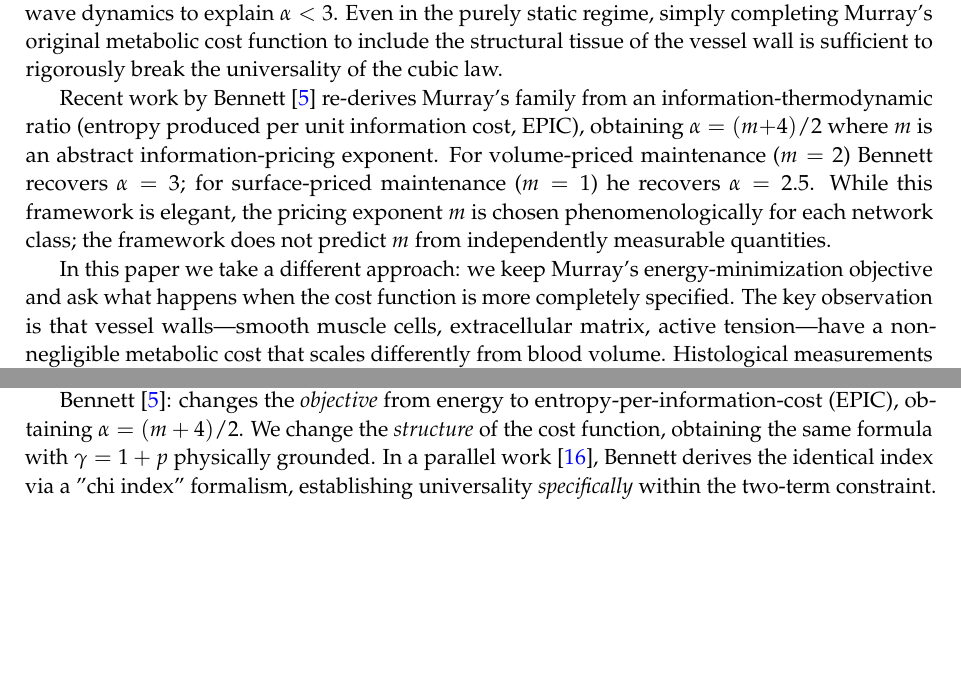
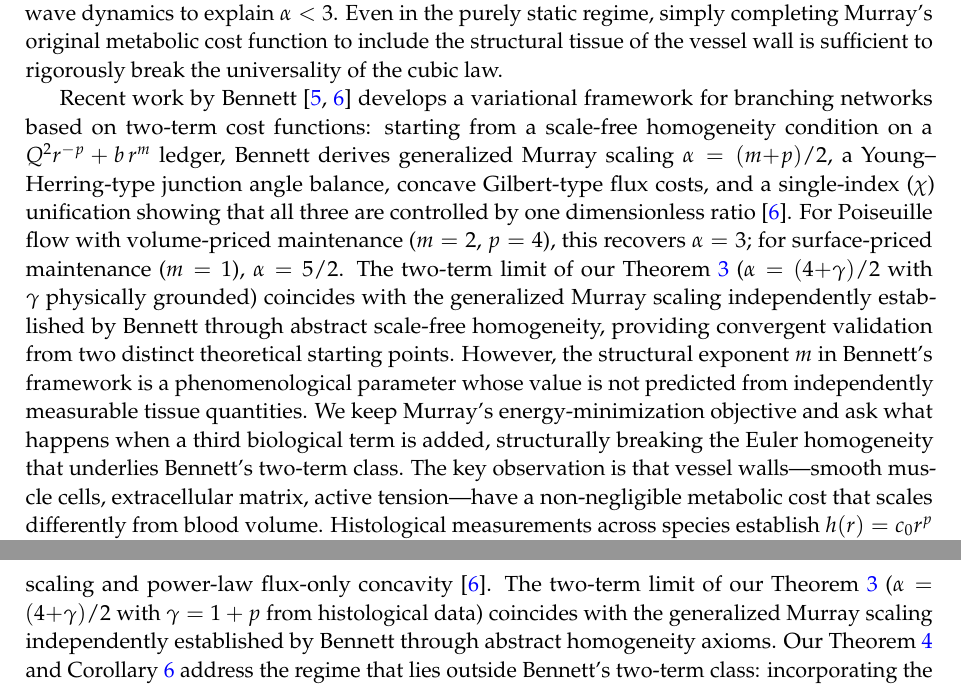
Before and after one commit to rikymarche-ctrl/vascular-networks-theory, a LaTeX paper (paper1-murray/manuscript/main.tex): two parts of pages 2 and 12 of 15 before the commit and two parts of pages 2 and 13 of 15 after it, joined at a grey line, cut so that both start at the same text, the shorter picture padded with empty space. Compiled offline with pdfLaTeX.

Commit message:
Update Bennett attribution in Paper 1 and Paper 2 (revised main.tex, references.bib, PDFs)

```diff
--- a/paper1-murray/manuscript/main.tex
+++ b/paper1-murray/manuscript/main.tex
@@ -70,18 +70,26 @@ to explain $\alpha < 3$. Even in the purely static regime, simply completing Mur
 original metabolic cost function to include the structural tissue of the vessel wall
 is sufficient to rigorously break the universality of the cubic law.
 
-Recent work by Bennett~\cite{Bennett2024} re-derives Murray's family from an
-information-thermodynamic ratio (entropy produced per unit information cost,
-EPIC), obtaining $\alpha=(m{+}4)/2$ where $m$ is an abstract information-pricing
-exponent. For volume-priced maintenance ($m=2$) Bennett recovers $\alpha=3$;
-for surface-priced maintenance ($m=1$) he recovers $\alpha=2.5$.
-While this framework is elegant, the pricing exponent $m$ is chosen
-phenomenologically for each network class; the framework does not predict
-$m$ from independently measurable quantities.
-
-In this paper we take a different approach: we keep Murray's energy-minimization
-objective and ask what happens when the cost function is more completely
-specified.
+Recent work by Bennett~\cite{Bennett2024,Bennett2024b} develops a variational
+framework for branching networks based on two-term cost functions:
+starting from a scale-free homogeneity condition on a $Q^2 r^{-p} + b\,r^m$
+ledger, Bennett derives generalized Murray scaling $\alpha=(m{+}p)/2$,
+a Young--Herring-type junction angle balance, concave Gilbert-type flux costs,
+and a single-index ($\chi$) unification showing that all three are controlled
+by one dimensionless ratio~\cite{Bennett2024b}.
+For Poiseuille flow with volume-priced maintenance ($m=2$, $p=4$), this
+recovers $\alpha=3$; for surface-priced maintenance ($m=1$), $\alpha=5/2$.
+The two-term limit of our Theorem~\ref{thm:single}
+($\alpha = (4{+}\gamma)/2$ with $\gamma$ physically grounded)
+coincides with the generalized Murray scaling independently established
+by Bennett through abstract scale-free homogeneity, providing convergent
+validation from two distinct theoretical starting points.
+However, the structural exponent $m$ in Bennett's framework is a
+phenomenological parameter whose value is not predicted from independently
+measurable tissue quantities.
+We keep Murray's energy-minimization objective and ask what happens when
+a third biological term is added, structurally breaking the Euler homogeneity
+that underlies Bennett's two-term class.
 The key observation is that vessel walls---smooth muscle cells, extracellular
 matrix, active tension---have a non-negligible metabolic cost that scales
 differently from blood volume.
@@ -711,8 +719,3 @@ Murray~\cite{Murray1926}: two-term cost, $\alpha=3$ (exact).
 Our Corollary~\ref{cor:unique} shows this is the \emph{only} instantiation
 of the cost-function family~\eqref{eq:phi_compact} with a universal exponent.
 
-Bennett~\cite{Bennett2024}: changes the \emph{objective} from energy to
-entropy-per-information-cost (EPIC), obtaining $\alpha=(m+4)/2$.
-We change the \emph{structure} of the cost function, obtaining the same
-formula with $\gamma=1+p$ physically grounded.
-In a parallel work~\cite{Bennett2024b}, Bennett derives the identical index via a "chi index" formalism, establishing universality \emph{specifically} within the two-term constraint.
@@ -720,3 +727,14 @@ Our Theorem~\ref{thm:bounds} and Corollary~\ref{cor:unique} go exactly beyond th
+with simultaneous power-law flux--radius scaling and power-law
+flux-only concavity~\cite{Bennett2024b}.
+The two-term limit of our Theorem~\ref{thm:single}
+($\alpha = (4{+}\gamma)/2$ with $\gamma=1+p$ from histological data)
+coincides with the generalized Murray scaling independently established
+by Bennett through abstract homogeneity axioms.
+Our Theorem~\ref{thm:bounds} and Corollary~\ref{cor:unique}
+address the regime that lies outside Bennett's two-term class:
+incorporating the third biological term ($h(r) \propto r^p$, sublinear
+conduit tissue) breaks Euler homogeneity altogether, producing
+a rigorously non-universal regime with scale-dependent $\alpha^*(Q)$.
 
 Liu \& Kassab~\cite{LiuKassab2007} and Kim \& Wagenseil~\cite{Kim2015} previously incorporated metabolic wall costs into branching models, but explicitly concluded that the standard scaling relations ($\alpha=3$) remained largely invariant. This discrepancy underscores our central thesis: it is specifically the \emph{sub-linear} allometric scaling of the wall ($p < 1$) that breaks the cubic law. Without it, standard three-term energy models natively recover Murray's limits.
 
```
Also changed, not shown: paper1-murray/manuscript/references.bib (+8 -0 lines), paper2-variational/manuscript/main.tex (+11 -3 lines), paper2-variational/manuscript/references.bib (+18 -2 lines), README.md, paper1-murray/manuscript/Beyond Murray's Law.pdf, paper2-variational/manuscript/A Unified Variational Principle for Branching Transport Networks.pdf, paper1-murray/manuscript/main.tex (11 more changed lines).
